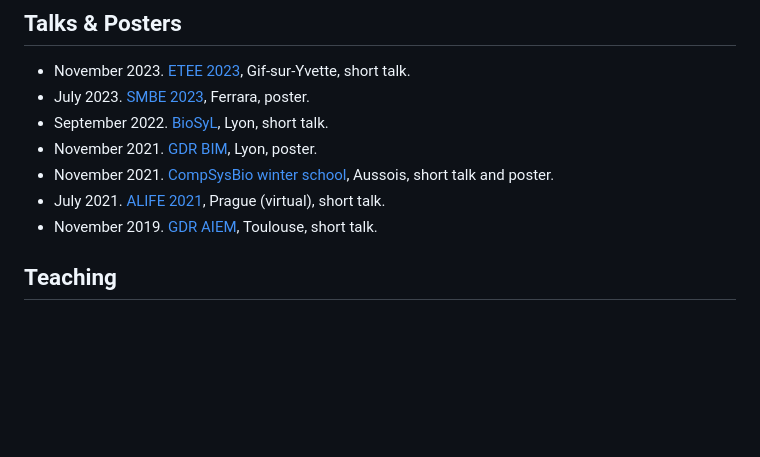
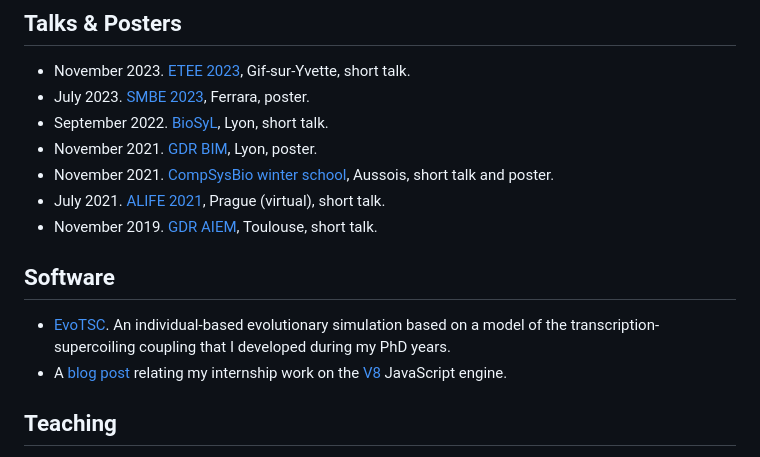
Before and after one commit to tgrohens/webpage, a Markdown page: site.md, the part around the change. GitHub-like rendering; blank space fills up the shorter version.

Commit message:
Add software section

```diff
--- a/site.md
+++ b/site.md
@@ -68,6 +68,13 @@ https://doi.org/10.1162/artl_a_00373), [pdf](./pdf/artl22.pdf))
 * July 2021. [ALIFE 2021](https://www.robot100.cz/alife2021/), Prague (virtual), short talk.
 * November 2019. [GDR AIEM](https://aiem2019.sciencesconf.org/program), Toulouse, short talk.
 
+
+## Software
+
+* [EvoTSC](https://gitlab.inria.fr/tgrohens/EvoTSC). An individual-based evolutionary simulation based on a model of the transcription-supercoiling coupling that I developed during my PhD years.
+* A [blog post](https://v8.dev/blog/dataview) relating my internship work on the [V8](https://github.com/v8/v8) JavaScript engine.
+
+
 ## Teaching
 
 During my PhD, I taught computer science at [INSA Lyon](https://www.insa-lyon.fr/), in the [Biosciences](https://biosciences.insa-lyon.fr/) and [Computer Science](https://if.insa-lyon.fr/) departments, and at [IUT Lyon 1](https://iut.univ-lyon1.fr/).
```
